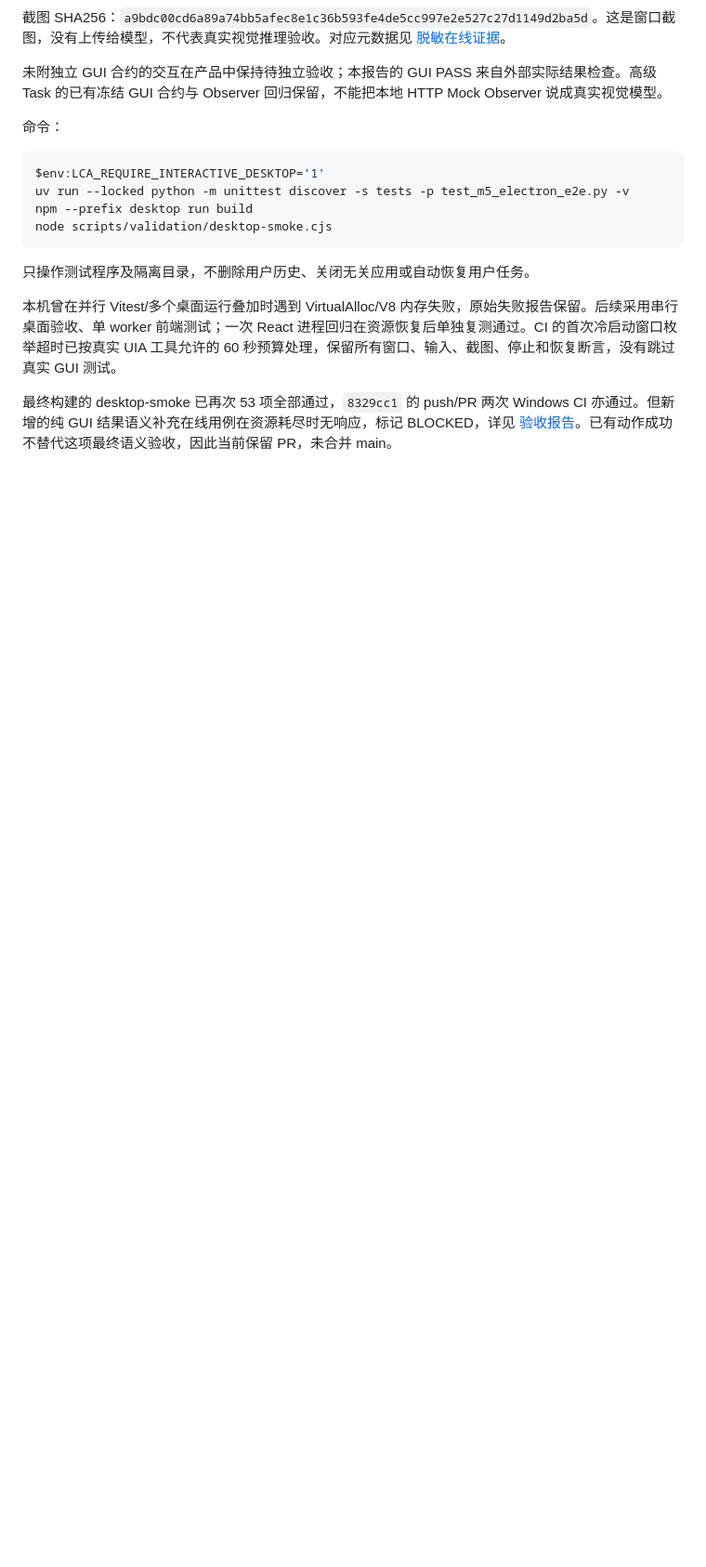
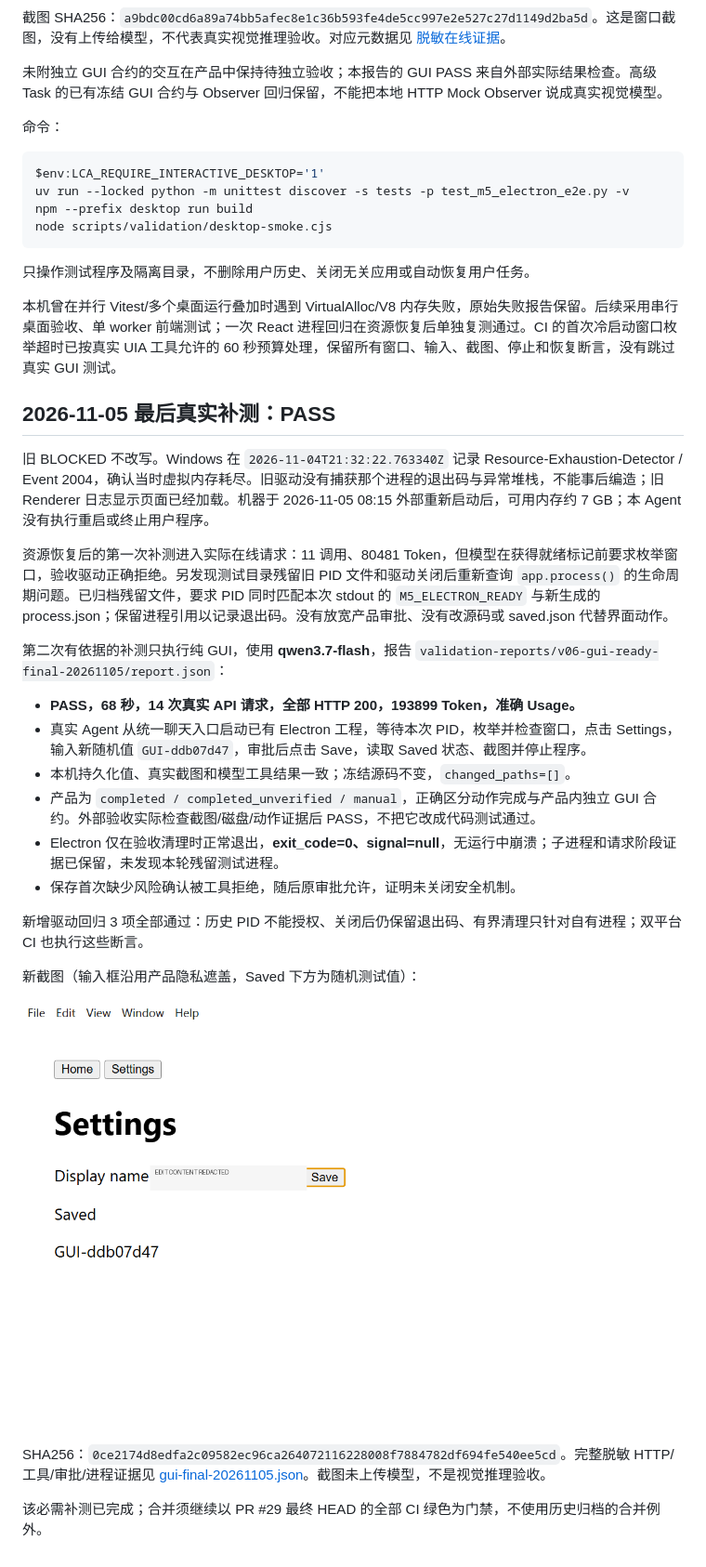
Before and after one commit to yunfei00/local-coding-agent, a Markdown page: docs/v0.6/windows-gui-acceptance.md, the part around the change. Shown at 93% size. Rendered like a GitHub page; pictures changed too: docs/v0.6/evidence/gui-final-20261105.png (added); blank space fills up the shorter version.

```diff
--- a/docs/v0.6/windows-gui-acceptance.md
+++ b/docs/v0.6/windows-gui-acceptance.md
@@ -29,4 +29,27 @@ node scripts/validation/desktop-smoke.cjs
 
 本机曾在并行 Vitest/多个桌面运行叠加时遇到 VirtualAlloc/V8 内存失败，原始失败报告保留。后续采用串行桌面验收、单 worker 前端测试；一次 React 进程回归在资源恢复后单独复测通过。CI 的首次冷启动窗口枚举超时已按真实 UIA 工具允许的 60 秒预算处理，保留所有窗口、输入、截图、停止和恢复断言，没有跳过真实 GUI 测试。
 
-最终构建的 desktop-smoke 已再次 53 项全部通过，`8329cc1` 的 push/PR 两次 Windows CI 亦通过。但新增的纯 GUI 结果语义补充在线用例在资源耗尽时无响应，标记 BLOCKED，详见 [验收报告](acceptance-report.md)。已有动作成功不替代这项最终语义验收，因此当前保留 PR，未合并 main。
+## 2026-11-05 最后真实补测：PASS
+
+旧 BLOCKED 不改写。Windows 在 `2026-11-04T21:32:22.763340Z` 记录 Resource-Exhaustion-Detector / Event 2004，确认当时虚拟内存耗尽。旧驱动没有捕获那个进程的退出码与异常堆栈，不能事后编造；旧 Renderer 日志显示页面已经加载。机器于 2026-11-05 08:15 外部重新启动后，可用内存约 7 GB；本 Agent 没有执行重启或终止用户程序。
+
+资源恢复后的第一次补测进入实际在线请求：11 调用、80481 Token，但模型在获得就绪标记前要求枚举窗口，验收驱动正确拒绝。另发现测试目录残留旧 PID 文件和驱动关闭后重新查询 `app.process()` 的生命周期问题。已归档残留文件，要求 PID 同时匹配本次 stdout 的 `M5_ELECTRON_READY` 与新生成的 process.json；保留进程引用以记录退出码。没有放宽产品审批、没有改源码或 saved.json 代替界面动作。
+
+第二次有依据的补测只执行纯 GUI，使用 **qwen3.7-flash**，报告 `validation-reports/v06-gui-ready-final-20261105/report.json`：
+
+- **PASS，68 秒，14 次真实 API 请求，全部 HTTP 200，193899 Token，准确 Usage。**
+- 真实 Agent 从统一聊天入口启动已有 Electron 工程，等待本次 PID，枚举并检查窗口，点击 Settings，输入新随机值 `GUI-ddb07d47`，审批后点击 Save，读取 Saved 状态、截图并停止程序。
+- 本机持久化值、真实截图和模型工具结果一致；冻结源码不变，`changed_paths=[]`。
+- 产品为 `completed / completed_unverified / manual`，正确区分动作完成与产品内独立 GUI 合约。外部验收实际检查截图/磁盘/动作证据后 PASS，不把它改成代码测试通过。
+- Electron 仅在验收清理时正常退出，**exit_code=0、signal=null**，无运行中崩溃；子进程和请求阶段证据已保留，未发现本轮残留测试进程。
+- 保存首次缺少风险确认被工具拒绝，随后原审批允许，证明未关闭安全机制。
+
+新增驱动回归 3 项全部通过：历史 PID 不能授权、关闭后仍保留退出码、有界清理只针对自有进程；双平台 CI 也执行这些断言。
+
+新截图（输入框沿用产品隐私遮盖，Saved 下方为随机测试值）：
+
+![本次纯 GUI 真实保存结果](evidence/gui-final-20261105.png)
+
+SHA256：`0ce2174d8edfa2c09582ec96ca264072116228008f7884782df694fe540ee5cd`。完整脱敏 HTTP/工具/审批/进程证据见 [gui-final-20261105.json](evidence/gui-final-20261105.json)。截图未上传模型，不是视觉推理验收。
+
+该必需补测已完成；合并须继续以 PR #29 最终 HEAD 的全部 CI 绿色为门禁，不使用历史归档的合并例外。
```
Also changed, not shown: docs/v0.6/acceptance-report.md (+15 -4 lines), docs/v0.6/archive-decision-2026-11-05.md (+4 -0 lines), 6 other files.
